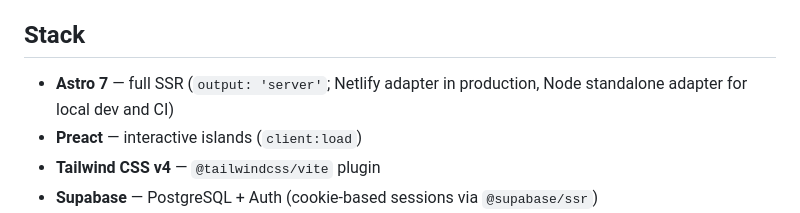
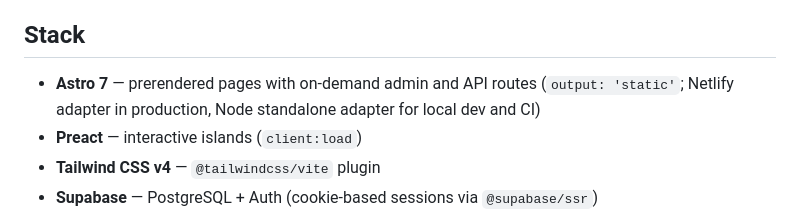
Before and after one commit to EMETN/nonnativeworks, a Markdown page: README.md, the part around the change. Drawn GitHub-style.

Commit message:
Describe the static output mode in the docs

```diff
--- a/README.md
+++ b/README.md
@@ -4,7 +4,7 @@ Discover companies that welcome non-native language speakers. Track open positio
 
 ## Stack
 
-- **Astro 7** — full SSR (`output: 'server'`; Netlify adapter in production, Node standalone adapter for local dev and CI)
+- **Astro 7** — prerendered pages with on-demand admin and API routes (`output: 'static'`; Netlify adapter in production, Node standalone adapter for local dev and CI)
 - **Preact** — interactive islands (`client:load`)
 - **Tailwind CSS v4** — `@tailwindcss/vite` plugin
 - **Supabase** — PostgreSQL + Auth (cookie-based sessions via `@supabase/ssr`)
```
Also changed, not shown: CLAUDE.md (+1 -1 lines).
